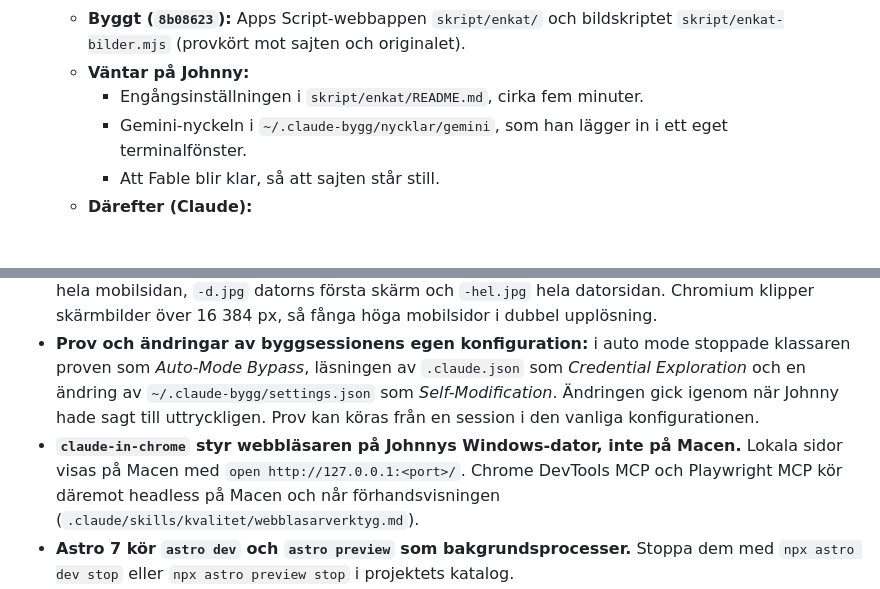
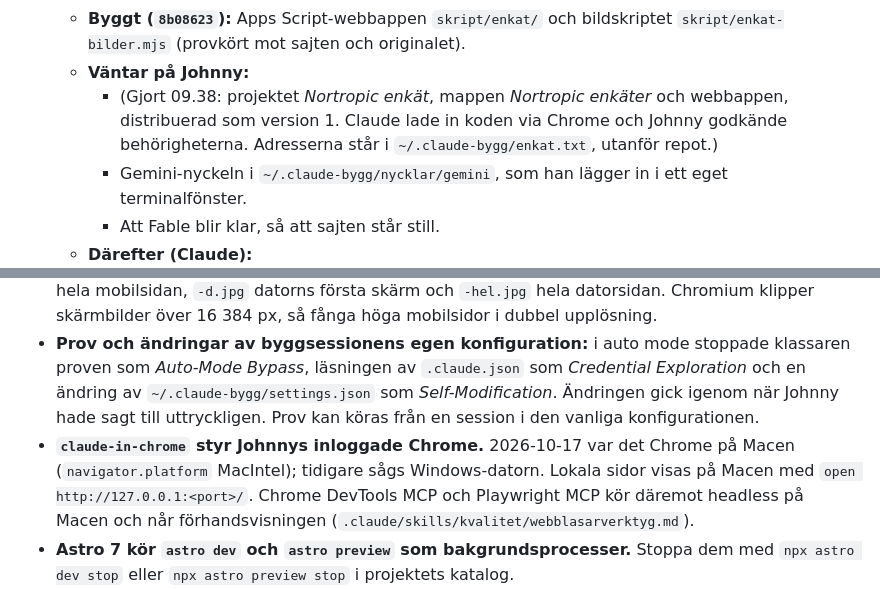
Before and after one commit to Jonkebronk/Nortropic-Builder, a Markdown page: LAGE.md, 2 parts joined by grey strips. Drawn GitHub-style; blank space fills up the shorter version.

Commit message:
LAGE: enkätens webbapp distribuerad (version 1); claude-in-chrome styrde Chrome på Macen
Co-Authored-By: Claude Opus 5.5 <noreply@anthropic.com>

```diff
--- a/LAGE.md
+++ b/LAGE.md
@@ -42,7 +42,7 @@ Ordagrant i `BESLUT.md`, *Stående uppdrag fram till nästa övningssajt*. Punkt
     - Gemini blir andra modell i rådet.
   - **Byggt (`8b08623`):** Apps Script-webbappen `skript/enkat/` och bildskriptet `skript/enkat-bilder.mjs` (provkört mot sajten och originalet).
   - **Väntar på Johnny:**
-    - Engångsinställningen i `skript/enkat/README.md`, cirka fem minuter.
+    - (Gjort 09.38: projektet *Nortropic enkät*, mappen *Nortropic enkäter* och webbappen, distribuerad som version 1. Claude lade in koden via Chrome och Johnny godkände behörigheterna. Adresserna står i `~/.claude-bygg/enkat.txt`, utanför repot.)
     - Gemini-nyckeln i `~/.claude-bygg/nycklar/gemini`, som han lägger in i ett eget terminalfönster.
     - Att Fable blir klar, så att sajten står still.
   - **Därefter (Claude):**
@@ -297,7 +297,7 @@ Johnny beslutade omkring 12.11 att kompetensen ur inventeringen ska in i alla la
 - **Push från Macen:** git har `osxkeychain` som inloggning och kan hänga på en behörighetsruta i nyckelringen. `gh` är inloggat som Jonkebronk och fungerar. Pusha med `git -c credential.helper= -c 'credential.helper=!gh auth git-credential' push origin main`, eller låt Johnny köra `gh auth setup-git` en gång, vilket ändrar hans globala git-konfiguration.
 - `mattstock/verktyg/matning.py` mäter granskaren mot Johnnys domar (TPR och TNR, också för de säkra domarna) och visar Claudes förväntan som jämförelse. Bildnamnen från `fanga.js`: `-m.jpg` är hela mobilsidan, `-d.jpg` datorns första skärm och `-hel.jpg` hela datorsidan. Chromium klipper skärmbilder över 16 384 px, så fånga höga mobilsidor i dubbel upplösning.
 - **Prov och ändringar av byggsessionens egen konfiguration:** i auto mode stoppade klassaren proven som *Auto-Mode Bypass*, läsningen av `.claude.json` som *Credential Exploration* och en ändring av `~/.claude-bygg/settings.json` som *Self-Modification*. Ändringen gick igenom när Johnny hade sagt till uttryckligen. Prov kan köras från en session i den vanliga konfigurationen.
-- **`claude-in-chrome` styr webbläsaren på Johnnys Windows-dator, inte på Macen.** Lokala sidor visas på Macen med `open http://127.0.0.1:<port>/`. Chrome DevTools MCP och Playwright MCP kör däremot headless på Macen och når förhandsvisningen (`.claude/skills/kvalitet/webblasarverktyg.md`).
+- **`claude-in-chrome` styr Johnnys inloggade Chrome.** 2026-10-17 var det Chrome på Macen (`navigator.platform` MacIntel); tidigare sågs Windows-datorn. Lokala sidor visas på Macen med `open http://127.0.0.1:<port>/`. Chrome DevTools MCP och Playwright MCP kör däremot headless på Macen och når förhandsvisningen (`.claude/skills/kvalitet/webblasarverktyg.md`).
 - **Astro 7 kör `astro dev` och `astro preview` som bakgrundsprocesser.** Stoppa dem med `npx astro dev stop` eller `npx astro preview stop` i projektets katalog.
 - **Startsäkringen** `skript/startsakring.sh` körs först i varje session (`CLAUDE.md`). Den uppdaterar allt till senaste version och skriver vad som ändrades.
 - `konsolidering/bygg_n1.py` genererar N1-sammanfattningen. Skriptet kräver Python 3.10 eller senare. På Macen är `python3` version 3.9, så kör det med `/opt/homebrew/bin/python3.12`.
```
